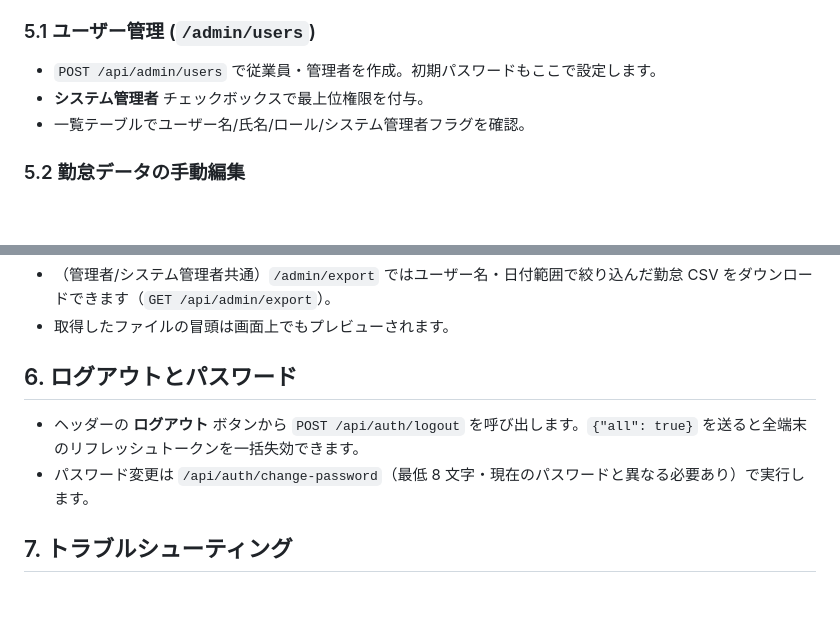
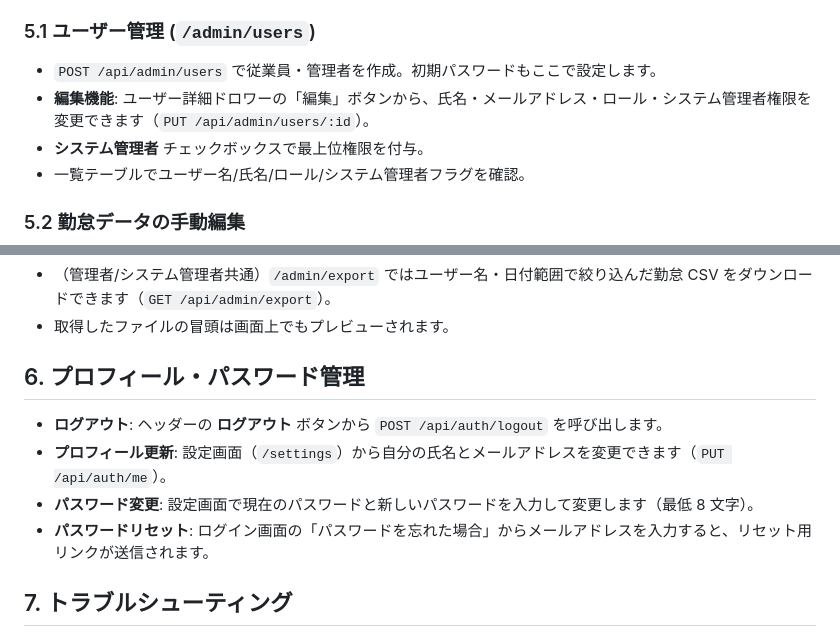
Before and after one commit to MarchRaBBiT/timekeeper, a Markdown page: documents/user-guide_ja.md, 2 parts joined by grey strips. Drawn GitHub-style; blank space fills up the shorter version.

Commit message:
docs: update user guides with profile update and password reset flows

```diff
--- a/documents/user-guide_ja.md
+++ b/documents/user-guide_ja.md
@@ -63,6 +63,7 @@
 ### 5.1 ユーザー管理 (`/admin/users`)
 
 - `POST /api/admin/users` で従業員・管理者を作成。初期パスワードもここで設定します。
+- **編集機能**: ユーザー詳細ドロワーの「編集」ボタンから、氏名・メールアドレス・ロール・システム管理者権限を変更できます（`PUT /api/admin/users/:id`）。
 - **システム管理者** チェックボックスで最上位権限を付与。
 - 一覧テーブルでユーザー名/氏名/ロール/システム管理者フラグを確認。
 
@@ -86,10 +87,12 @@
 - （管理者/システム管理者共通）`/admin/export` ではユーザー名・日付範囲で絞り込んだ勤怠 CSV をダウンロードできます（`GET /api/admin/export`）。
 - 取得したファイルの冒頭は画面上でもプレビューされます。
 
-## 6. ログアウトとパスワード
+## 6. プロフィール・パスワード管理
 
-- ヘッダーの **ログアウト** ボタンから `POST /api/auth/logout` を呼び出します。`{"all": true}` を送ると全端末のリフレッシュトークンを一括失効できます。
-- パスワード変更は `/api/auth/change-password`（最低 8 文字・現在のパスワードと異なる必要あり）で実行します。
+- **ログアウト**: ヘッダーの **ログアウト** ボタンから `POST /api/auth/logout` を呼び出します。
+- **プロフィール更新**: 設定画面（`/settings`）から自分の氏名とメールアドレスを変更できます（`PUT /api/auth/me`）。
+- **パスワード変更**: 設定画面で現在のパスワードと新しいパスワードを入力して変更します（最低 8 文字）。
+- **パスワードリセット**: ログイン画面の「パスワードを忘れた場合」からメールアドレスを入力すると、リセット用リンクが送信されます。
 
 ## 7. トラブルシューティング
 
```
Also changed, not shown: documents/user-guide.md (+6 -3 lines).
